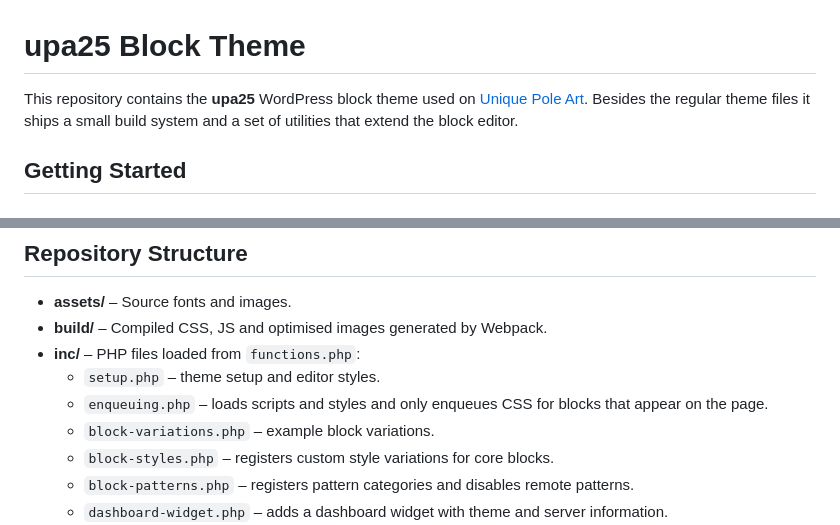
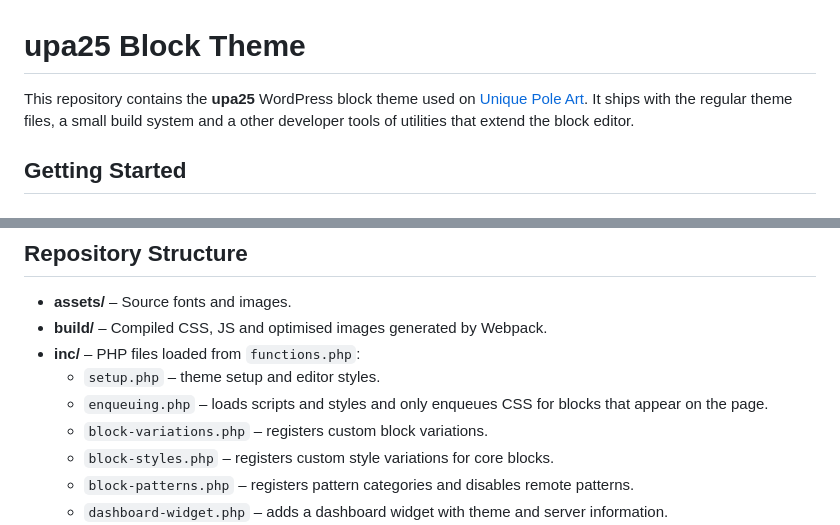
Before and after one commit to hanneslsm/upa25, a Markdown page: README.md, 2 parts joined by grey strips. Drawn GitHub-style.

```diff
--- a/README.md
+++ b/README.md
@@ -1,8 +1,8 @@
 # upa25 Block Theme
 
 This repository contains the **upa25** WordPress block theme used on
-[Unique Pole Art](https://poledance-darmstadt.de). Besides the regular theme
-files it ships a small build system and a set of utilities that extend the block
+[Unique Pole Art](https://poledance-darmstadt.de). It ships with the regular theme
+files, a small build system and a other developer tools of utilities that extend the block
 editor.
 
 ## Getting Started
@@ -42,7 +42,7 @@ Additional commands:
 - **inc/** – PHP files loaded from `functions.php`:
   - `setup.php` – theme setup and editor styles.
   - `enqueuing.php` – loads scripts and styles and only enqueues CSS for blocks that appear on the page.
-  - `block-variations.php` – example block variations.
+  - `block-variations.php` – registers custom block variations.
   - `block-styles.php` – registers custom style variations for core blocks.
   - `block-patterns.php` – registers pattern categories and disables remote patterns.
   - `dashboard-widget.php` – adds a dashboard widget with theme and server information.
```
